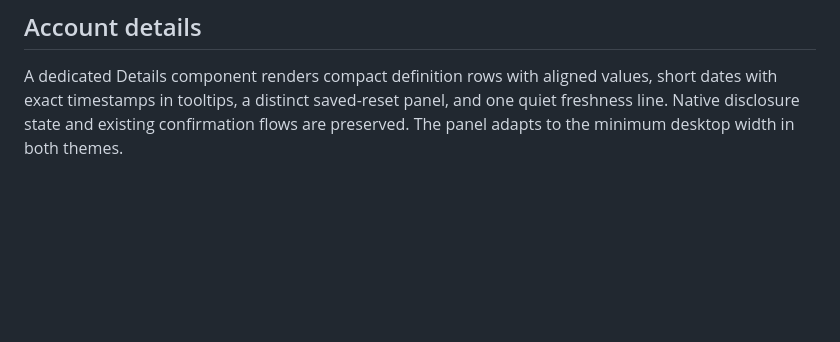
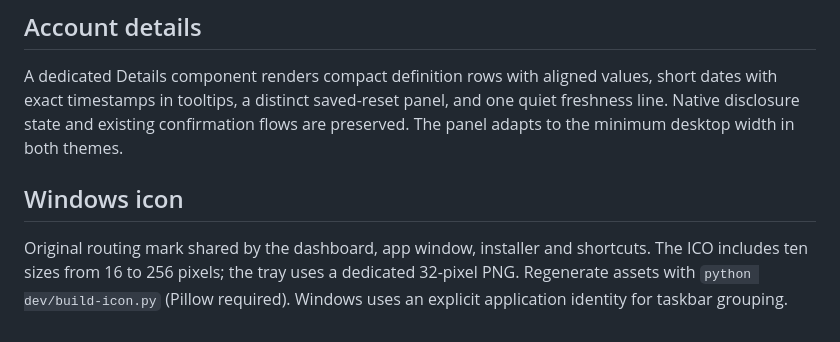
Before and after one commit to Vinayak1337/account-router, a Markdown page: docs/design.md, the part around the change. Drawn GitHub-style; blank space fills up the shorter version.

Commit message:
Add Windows routing icon and explicit app identity

```diff
--- a/docs/design.md
+++ b/docs/design.md
@@ -18,3 +18,7 @@ Three compact account actions: select, recurring, Drain. Drain is a persistent,
 ## Account details
 
 A dedicated Details component renders compact definition rows with aligned values, short dates with exact timestamps in tooltips, a distinct saved-reset panel, and one quiet freshness line. Native disclosure state and existing confirmation flows are preserved. The panel adapts to the minimum desktop width in both themes.
+
+## Windows icon
+
+Original routing mark shared by the dashboard, app window, installer and shortcuts. The ICO includes ten sizes from 16 to 256 pixels; the tray uses a dedicated 32-pixel PNG. Regenerate assets with `python dev/build-icon.py` (Pillow required). Windows uses an explicit application identity for taskbar grouping.
```
Also changed, not shown: README.md (+1 -1 lines), desktop/icon.png, desktop/tray.png (added), 6 other files.
